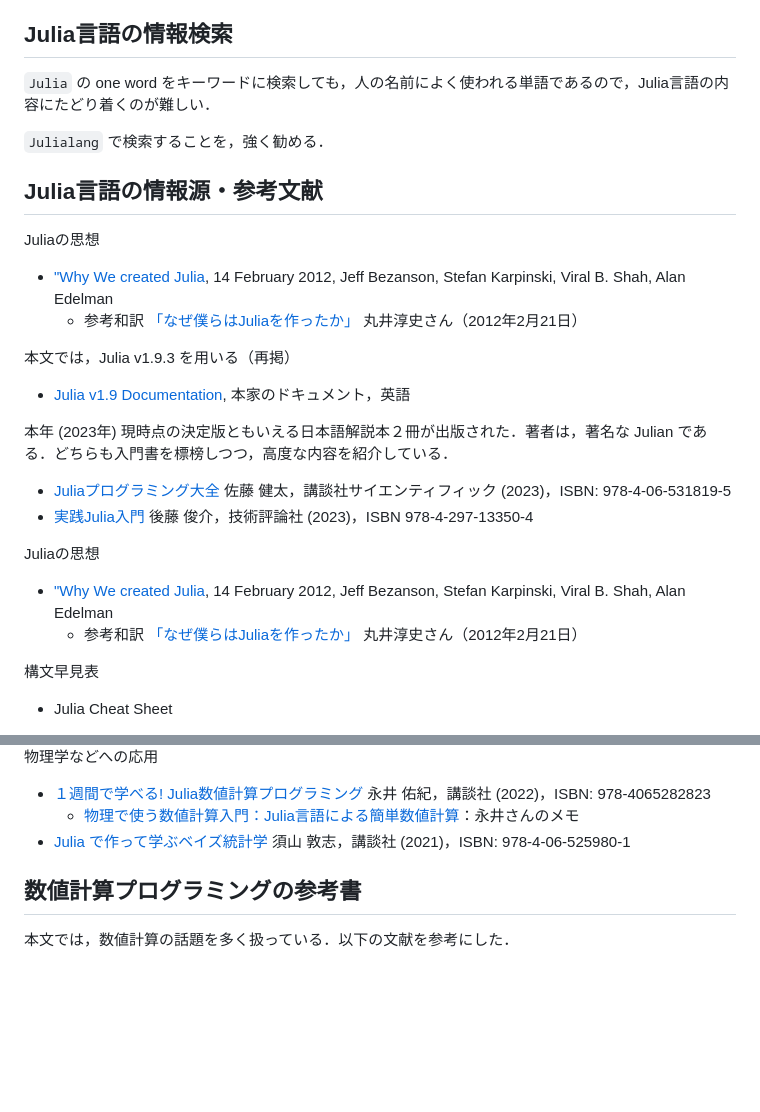
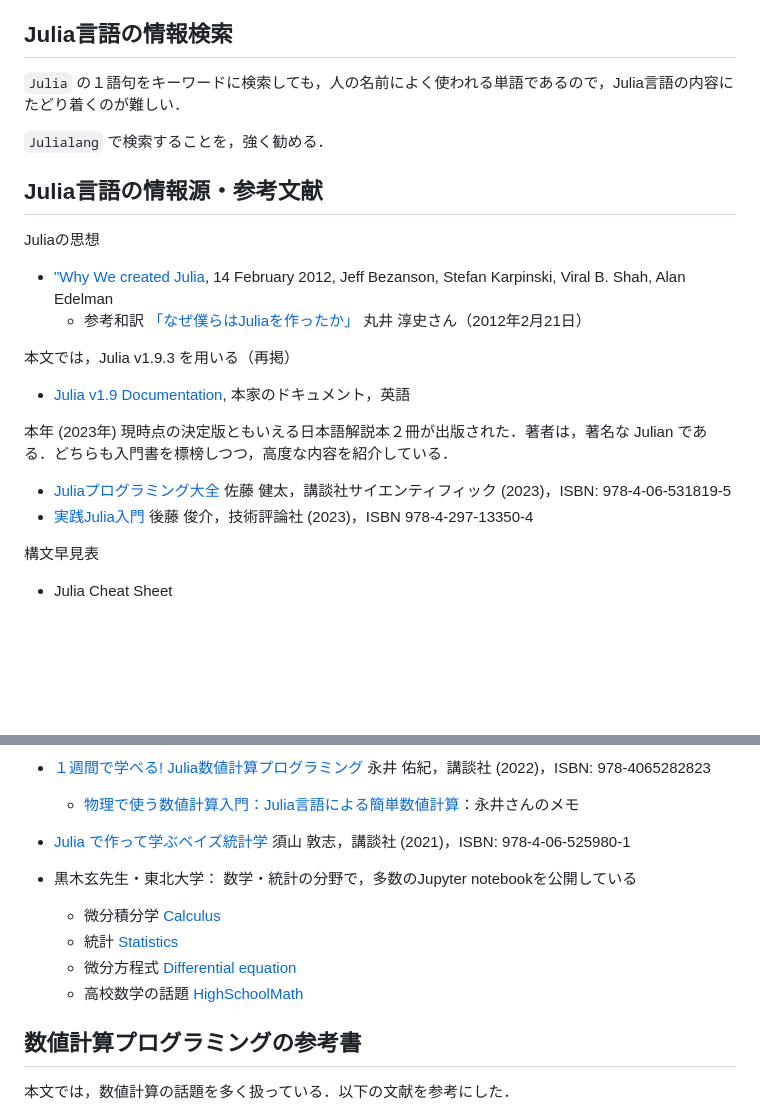
Before and after one commit to hsugawa8651/memoProgClass2023w.jl, a Markdown page: docs/src/ch00.md, 2 parts joined by grey strips. Drawn GitHub-style; blank space fills up the shorter version.

Commit message:
ch00.md textbooks

```diff
--- a/docs/src/ch00.md
+++ b/docs/src/ch00.md
@@ -50,7 +50,7 @@ Julia言語の 1.0 版は，2018年8月に公開された．
 
 ## Julia言語の情報検索
 
-`Julia` の one word をキーワードに検索しても，人の名前によく使われる単語であるので，Julia言語の内容にたどり着くのが難しい．
+`Julia` の１語句をキーワードに検索しても，人の名前によく使われる単語であるので，Julia言語の内容にたどり着くのが難しい．
 
 `Julialang` で検索することを，強く勧める．
 
@@ -58,7 +58,7 @@ Julia言語の 1.0 版は，2018年8月に公開された．
 
 Juliaの思想
 * ["Why We created Julia](https://julialang.org/blog/2012/02/why-we-created-julia/), 14 February 2012, Jeff Bezanson, Stefan Karpinski, Viral B. Shah, Alan Edelman
-  * 参考和訳 [「なぜ僕らはJuliaを作ったか」](https://www.geidai.ac.jp/~marui/julialang/why_we_created_julia/index.html) 丸井淳史さん（2012年2月21日）
+  * 参考和訳 [「なぜ僕らはJuliaを作ったか」](https://www.geidai.ac.jp/~marui/julialang/why_we_created_julia/index.html) 丸井 淳史さん（2012年2月21日）
 
 本文では，Julia v1.9.3 を用いる（再掲）
 
@@ -70,10 +70,6 @@ Juliaの思想
 
 * [Juliaプログラミング大全](https://www.kspub.co.jp/book/detail/5318195.html) 佐藤 健太，講談社サイエンティフィック (2023)，ISBN: 978-4-06-531819-5
 * [実践Julia入門](https://gihyo.jp/book/2023/978-4-297-13350-4) 後藤 俊介，技術評論社 (2023)，ISBN 978-4-297-13350-4
-
-Juliaの思想
-* ["Why We created Julia](https://julialang.org/blog/2012/02/why-we-created-julia/), 14 February 2012, Jeff Bezanson, Stefan Karpinski, Viral B. Shah, Alan Edelman
-  * 参考和訳 [「なぜ僕らはJuliaを作ったか」](https://www.geidai.ac.jp/~marui/julialang/why_we_created_julia/index.html) 丸井淳史さん（2012年2月21日）
 
 構文早見表
 
@@ -116,6 +112,11 @@ Juliaによるプログラミング入門
   * [物理で使う数値計算入門：Julia言語による簡単数値計算](https://webpark1378.sakura.ne.jp/nagai/julianote.pdf)：永井さんのメモ
 * [Julia で作って学ぶベイズ統計学](https://bookclub.kodansha.co.jp/product?item=0000358063) 須山 敦志，講談社 (2021)，ISBN: 978-4-06-525980-1
 
+* 黒木玄先生・東北大学： 数学・統計の分野で，多数のJupyter notebookを公開している
+  * 微分積分学 [Calculus](https://github.com/genkuroki/Calculus)
+  * 統計 [Statistics](https://github.com/genkuroki/Statistics)
+  * 微分方程式 [Differential equation](https://github.com/genkuroki/https://github.com/genkuroki/DifferentialEquations)
+  * 高校数学の話題 [HighSchoolMath](https://github.com/genkuroki/HighSchoolMath)
 
 ## 数値計算プログラミングの参考書
 
```
